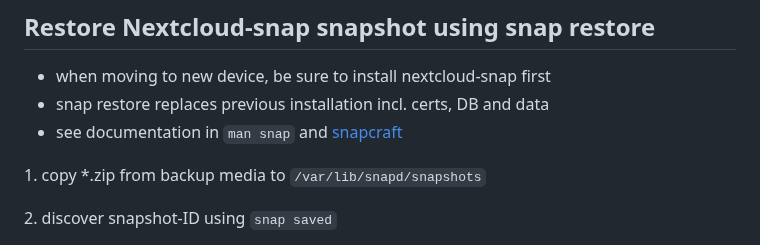
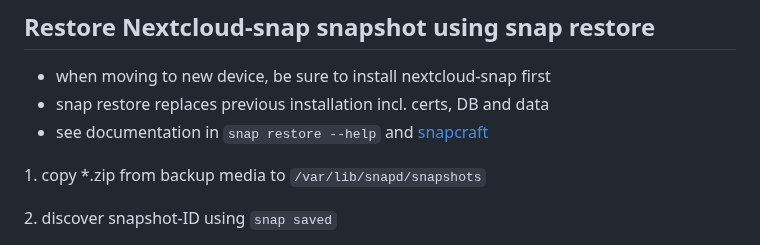
Before and after one commit to scubamuc/scubamuc.github.io, a Markdown page: wiki-md/NEXTCLOUD.snap--managing_snap.md, the part around the change. Rendered like a GitHub page.

```diff
--- a/wiki-md/NEXTCLOUD.snap--managing_snap.md
+++ b/wiki-md/NEXTCLOUD.snap--managing_snap.md
@@ -104,7 +104,7 @@ sudo snap revert nextcloud --revision=xxxxx
 
 * when moving to new device, be sure to install nextcloud-snap first
 * snap restore replaces previous installation incl. certs, DB and data
-* see documentation in `man snap` and [snapcraft](https://snapcraft.io/docs/snapshots#heading--restoring)
+* see documentation in `snap restore --help` and [snapcraft](https://snapcraft.io/docs/snapshots#heading--restoring)
 
 1\. copy \*.zip from backup media to `/var/lib/snapd/snapshots`
 
```
